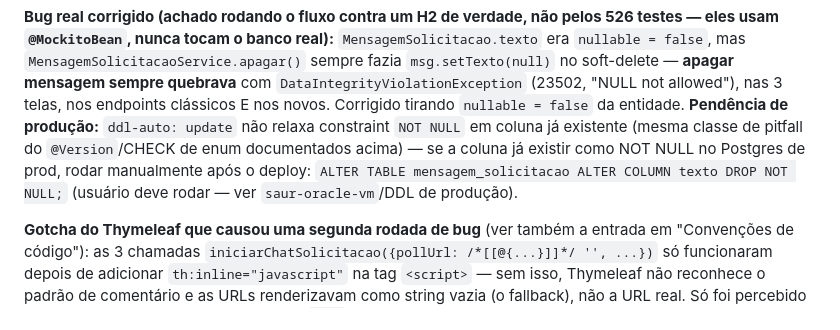
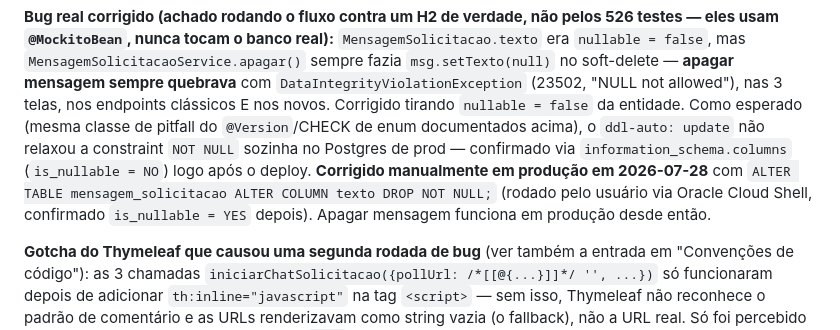
Before and after one commit to RafaelElias01/urgencia, a Markdown page: CLAUDE.md, the part around the change. GitHub-like rendering.

Commit message:
Documenta resolução da pendência de produção (constraint NOT NULL de mensagem_solicitacao.texto)
Confirmado via information_schema.columns: is_nullable passou de NO para
YES após o ALTER TABLE rodado manualmente na VM pelo usuário. Apagar
mensagem no chat funciona em produção desde então.

Co-Authored-By: Claude Sonnet 5 <noreply@anthropic.com>

```diff
--- a/CLAUDE.md
+++ b/CLAUDE.md
@@ -768,12 +768,14 @@ pelos 526 testes — eles usam `@MockitoBean`, nunca tocam o banco real):**
 soft-delete — **apagar mensagem sempre quebrava** com
 `DataIntegrityViolationException` (23502, "NULL not allowed"), nas 3 telas,
 nos endpoints clássicos E nos novos. Corrigido tirando `nullable = false` da
-entidade. **Pendência de produção:** `ddl-auto: update` não relaxa
-constraint `NOT NULL` em coluna já existente (mesma classe de pitfall do
-`@Version`/CHECK de enum documentados acima) — se a coluna já existir como
-NOT NULL no Postgres de prod, rodar manualmente após o deploy:
+entidade. Como esperado (mesma classe de pitfall do `@Version`/CHECK de
+enum documentados acima), o `ddl-auto: update` não relaxou a constraint
+`NOT NULL` sozinha no Postgres de prod — confirmado via
+`information_schema.columns` (`is_nullable = NO`) logo após o deploy.
+**Corrigido manualmente em produção em 2026-07-28** com
 `ALTER TABLE mensagem_solicitacao ALTER COLUMN texto DROP NOT NULL;`
-(usuário deve rodar — ver `saur-oracle-vm`/DDL de produção).
+(rodado pelo usuário via Oracle Cloud Shell, confirmado `is_nullable = YES`
+depois). Apagar mensagem funciona em produção desde então.
 
 **Gotcha do Thymeleaf que causou uma segunda rodada de bug** (ver também a
 entrada em "Convenções de código"): as 3 chamadas
```
